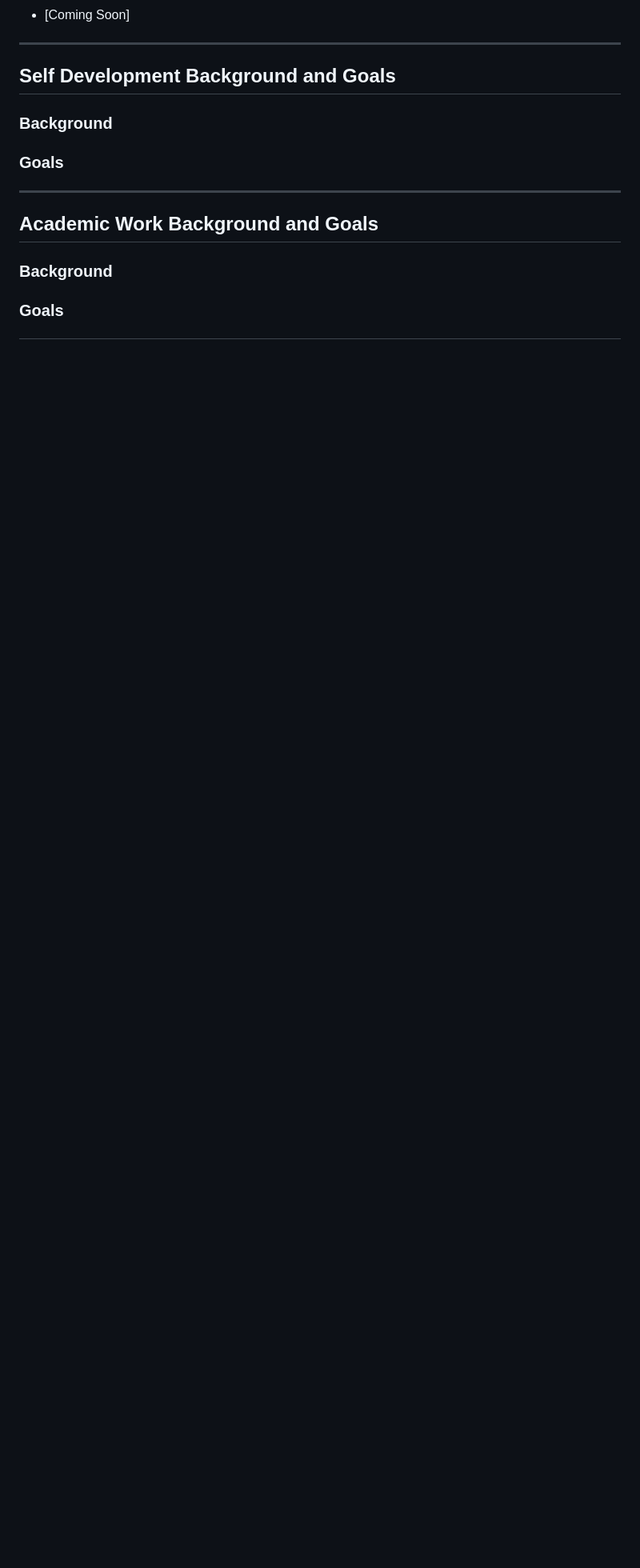
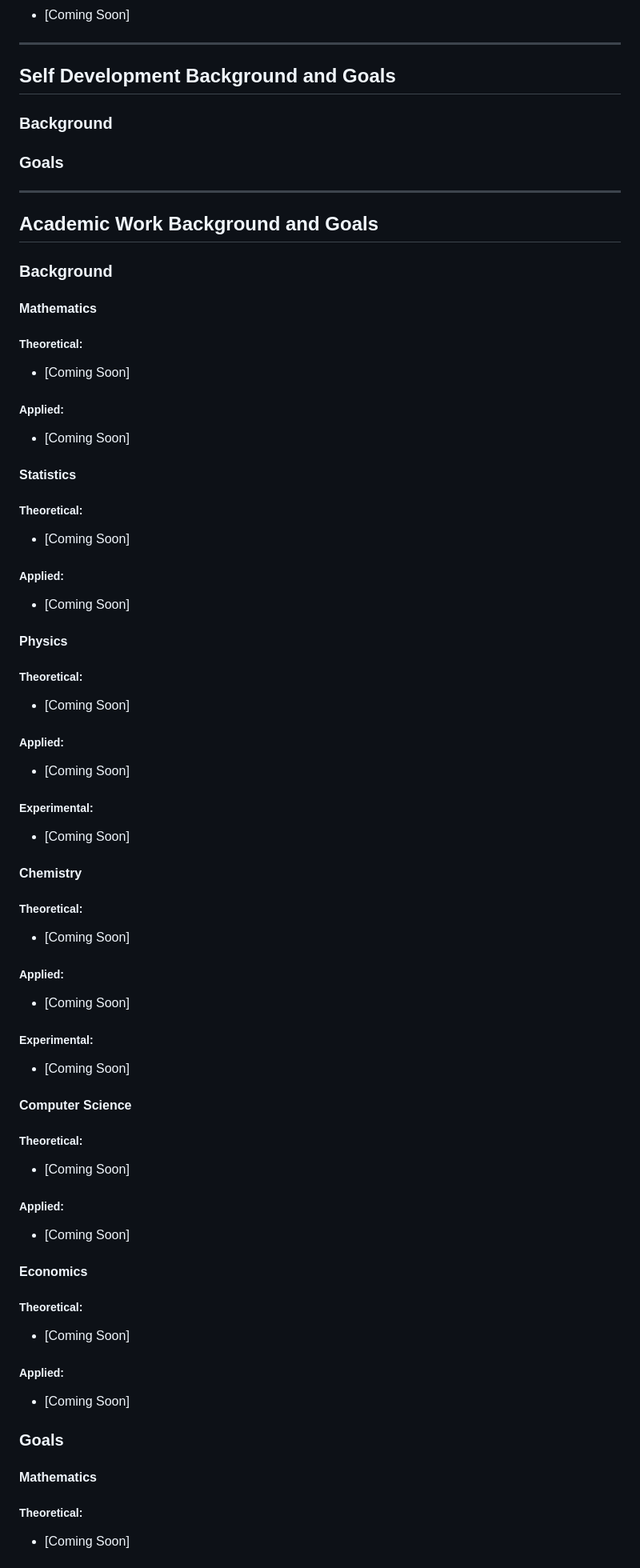
Before and after one commit to JaspreetKhela/JaspreetKhela, a Markdown page: README.md, the part around one of its changes. Shown at 80% size. Rendered like a GitHub page; blank space fills up the shorter version.

```diff
--- a/README.md
+++ b/README.md
@@ -228,6 +228,56 @@ __________
 __________
 ## Academic Work Background and Goals
 ### Background
+#### Mathematics
+##### Theoretical:
+* [Coming Soon]
+
+##### Applied:
+* [Coming Soon]
+
+#### Statistics
+##### Theoretical:
+* [Coming Soon]
+
+##### Applied:
+* [Coming Soon]
+
+#### Physics
+##### Theoretical:
+* [Coming Soon]
+
+##### Applied:
+* [Coming Soon]
+
+##### Experimental:
+* [Coming Soon]
+
+#### Chemistry
+##### Theoretical:
+* [Coming Soon]
+
+##### Applied:
+* [Coming Soon]
+
+##### Experimental:
+* [Coming Soon]
+
+#### Computer Science
+##### Theoretical:
+* [Coming Soon]
+
+##### Applied:
+* [Coming Soon]
+
+#### Economics
+##### Theoretical:
+* [Coming Soon]
+
+##### Applied:
+* [Coming Soon]
 
 ### Goals
+#### Mathematics
+##### Theoretical:
+* [Coming Soon]
 
```
Also changed, not shown: other parts of README.md (+88 -0 lines).
